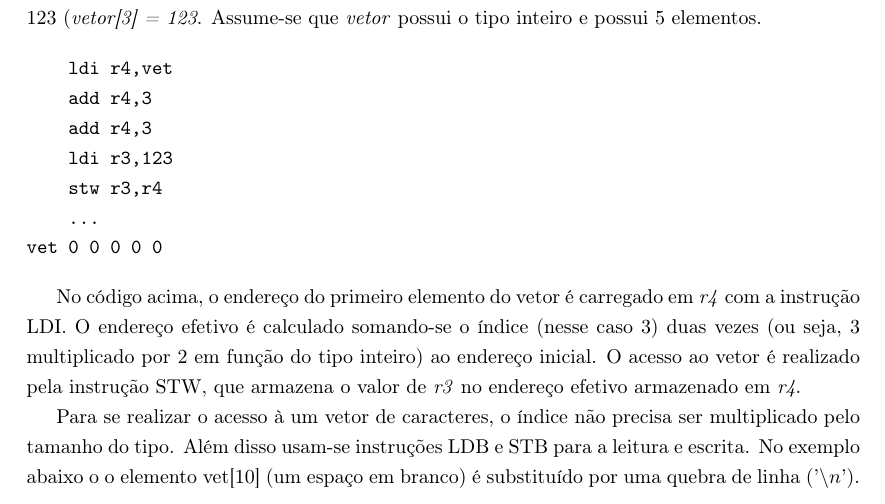
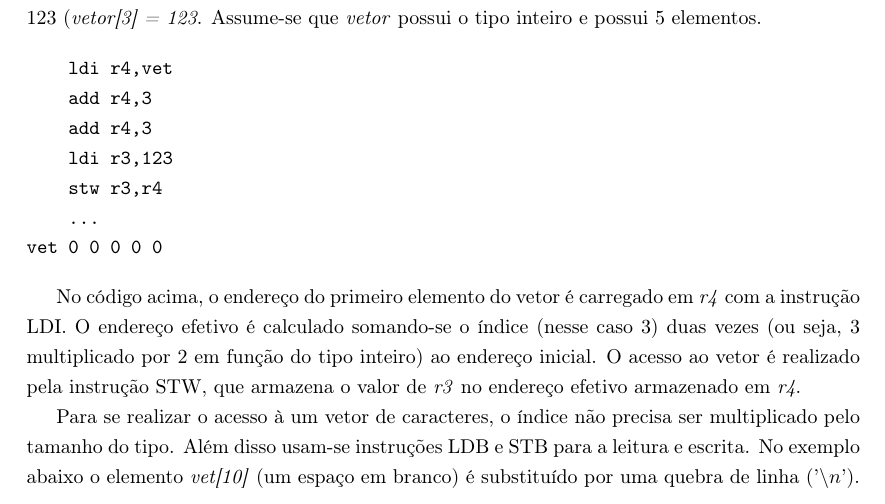
Before and after one commit to sjohann81/viking, a LaTeX document (manual/viking_manual_pt.tex): part of page 26 of 39, cut so that both start at the same text. The pictures show the PDF file manual/viking_manual_pt.pdf that the author committed with the source.

Commit message:
updated manual

```diff
--- a/manual/viking_manual_pt.tex
+++ b/manual/viking_manual_pt.tex
@@ -1048,7 +1048,7 @@ vet 0 0 0 0 0
 
 No código acima, o endereço do primeiro elemento do vetor é carregado em \textit{r4} com a instrução LDI. O endereço efetivo é calculado somando-se o índice (nesse caso 3) duas vezes (ou seja, 3 multiplicado por 2 em função do tipo inteiro) ao endereço inicial. O acesso ao vetor é realizado pela instrução STW, que armazena o valor de \textit{r3} no endereço efetivo armazenado em \textit{r4}.
 
-Para se realizar o acesso à um vetor de caracteres, o índice não precisa ser multiplicado pelo tamanho do tipo. Além disso usam-se instruções LDB e STB para a leitura e escrita. No exemplo abaixo o o elemento vet[10] (um espaço em branco) é substituído por uma quebra de linha ('$\backslash n$').
+Para se realizar o acesso à um vetor de caracteres, o índice não precisa ser multiplicado pelo tamanho do tipo. Além disso usam-se instruções LDB e STB para a leitura e escrita. No exemplo abaixo o elemento \textit{vet[10]} (um espaço em branco) é substituído por uma quebra de linha ('$\backslash n$').
 
 \begin{verbatim}
     ldi r4,vet
```
Also changed, not shown: manual/viking_manual_pt.pdf, 1 other file.
